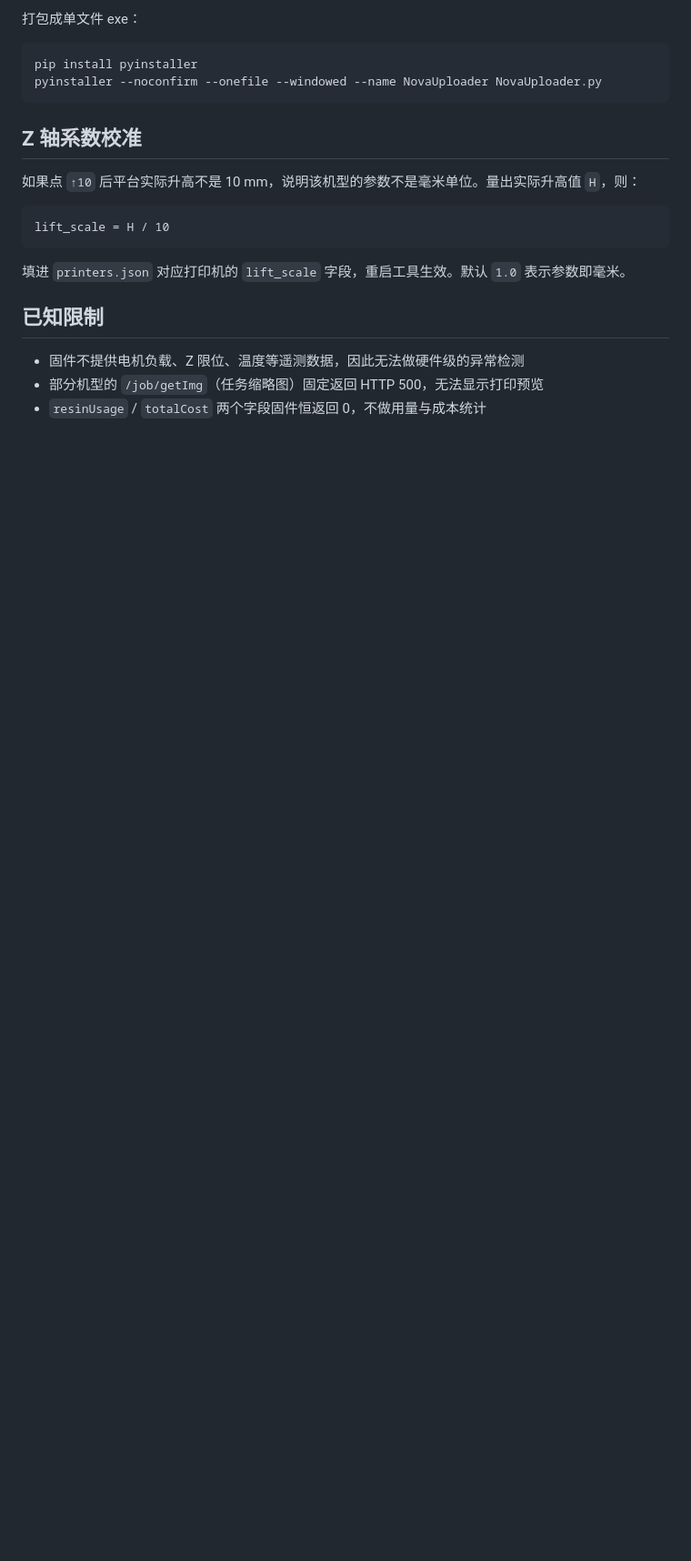
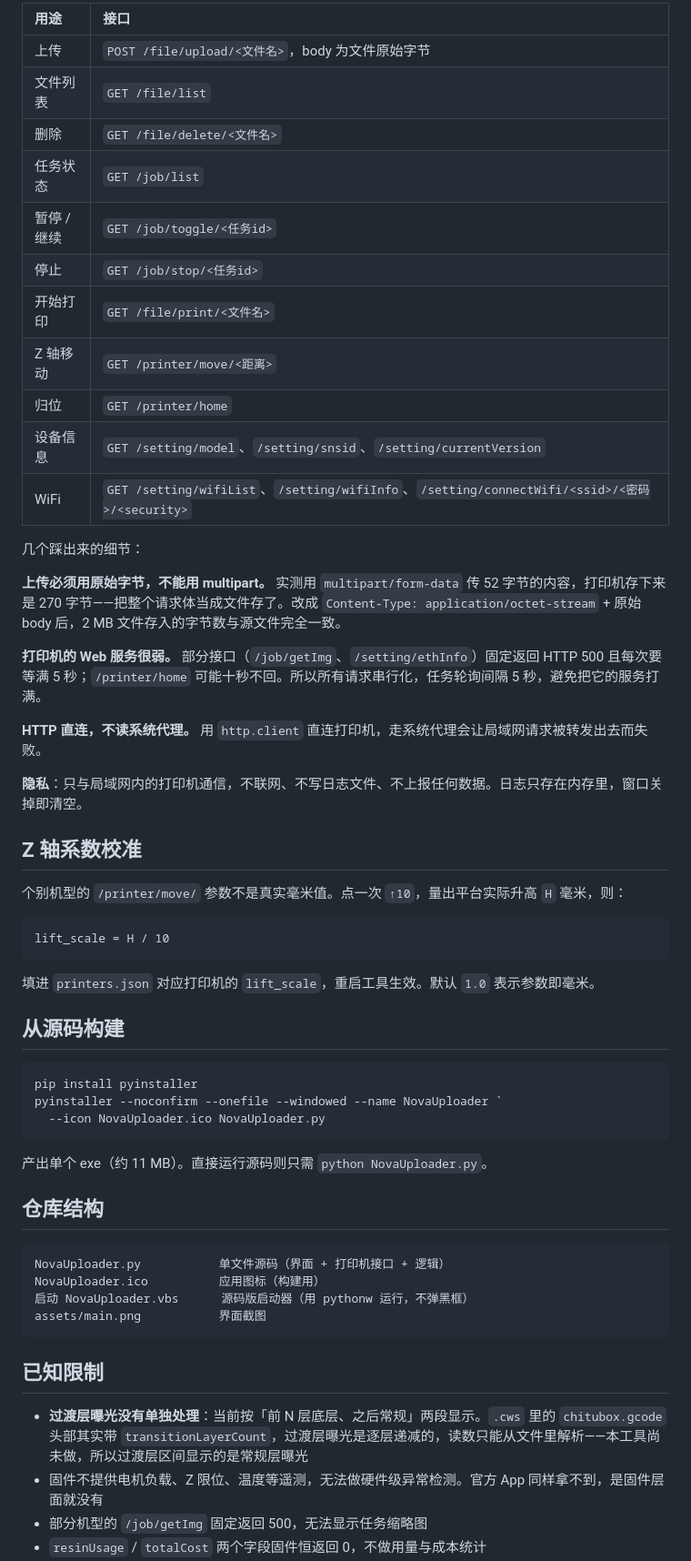
Before and after one commit to Rechalliberalexmoll/nova-uploader, a Markdown page: README.md, the part around one of its changes. Shown at 91% size. Rendered like a GitHub page; blank space fills up the shorter version.

````diff
--- a/README.md
+++ b/README.md
@@ -49,23 +51,60 @@ python NovaUploader.py
 
-打包成单文件 exe：
+| 用途 | 接口 |
+|:---|:---|
+| 上传 | `POST /file/upload/<文件名>`，body 为文件原始字节 |
+| 文件列表 | `GET /file/list` |
+| 删除 | `GET /file/delete/<文件名>` |
+| 任务状态 | `GET /job/list` |
+| 暂停 / 继续 | `GET /job/toggle/<任务id>` |
+| 停止 | `GET /job/stop/<任务id>` |
+| 开始打印 | `GET /file/print/<文件名>` |
+| Z 轴移动 | `GET /printer/move/<距离>` |
+| 归位 | `GET /printer/home` |
+| 设备信息 | `GET /setting/model`、`/setting/snsid`、`/setting/currentVersion` |
+| WiFi | `GET /setting/wifiList`、`/setting/wifiInfo`、`/setting/connectWifi/<ssid>/<密码>/<security>` |
 
-```bash
-pip install pyinstaller
-pyinstaller --noconfirm --onefile --windowed --name NovaUploader NovaUploader.py
-```
+几个踩出来的细节：
+
+**上传必须用原始字节，不能用 multipart。** 实测用 `multipart/form-data` 传 52 字节的内容，打印机存下来是 270 字节——把整个请求体当成文件存了。改成 `Content-Type: application/octet-stream` + 原始 body 后，2 MB 文件存入的字节数与源文件完全一致。
+
+**打印机的 Web 服务很弱。** 部分接口（`/job/getImg`、`/setting/ethInfo`）固定返回 HTTP 500 且每次要等满 5 秒；`/printer/home` 可能十秒不回。所以所有请求串行化，任务轮询间隔 5 秒，避免把它的服务打满。
+
+**HTTP 直连，不读系统代理。** 用 `http.client` 直连打印机，走系统代理会让局域网请求被转发出去而失败。
+
+**隐私**：只与局域网内的打印机通信，不联网、不写日志文件、不上报任何数据。日志只存在内存里，窗口关掉即清空。
 
 ## Z 轴系数校准
 
-如果点 `↑10` 后平台实际升高不是 10 mm，说明该机型的参数不是毫米单位。量出实际升高值 `H`，则：
+个别机型的 `/printer/move/` 参数不是真实毫米值。点一次 `↑10`，量出平台实际升高 `H` 毫米，则：
 
 ```
 lift_scale = H / 10
 ```
 
-填进 `printers.json` 对应打印机的 `lift_scale` 字段，重启工具生效。默认 `1.0` 表示参数即毫米。
+填进 `printers.json` 对应打印机的 `lift_scale`，重启工具生效。默认 `1.0` 表示参数即毫米。
+
+## 从源码构建
+
+```powershell
+pip install pyinstaller
+pyinstaller --noconfirm --onefile --windowed --name NovaUploader `
+  --icon NovaUploader.ico NovaUploader.py
+```
+
+产出单个 exe（约 11 MB）。直接运行源码则只需 `python NovaUploader.py`。
+
+## 仓库结构
+
+```
+NovaUploader.py           单文件源码（界面 + 打印机接口 + 逻辑）
+NovaUploader.ico          应用图标（构建用）
+启动 NovaUploader.vbs      源码版启动器（用 pythonw 运行，不弹黑框）
+assets/main.png           界面截图
+```
 
 ## 已知限制
 
-- 固件不提供电机负载、Z 限位、温度等遥测数据，因此无法做硬件级的异常检测
-- 部分机型的 `/job/getImg`（任务缩略图）固定返回 HTTP 500，无法显示打印预览
+- **过渡层曝光没有单独处理**：当前按「前 N 层底层、之后常规」两段显示。`.cws` 里的 `chitubox.gcode` 头部其实带 `transitionLayerCount`，过渡层曝光是逐层递减的，读数只能从文件里解析——本工具尚未做，所以过渡层区间显示的是常规层曝光
+- 固件不提供电机负载、Z 限位、温度等遥测，无法做硬件级异常检测。官方 App 同样拿不到，是固件层面就没有
+- 部分机型的 `/job/getImg` 固定返回 500，无法显示任务缩略图
 - `resinUsage` / `totalCost` 两个字段固件恒返回 0，不做用量与成本统计
````
Also changed, not shown: other parts of README.md (+43 -32 lines), assets/main.png (added).
